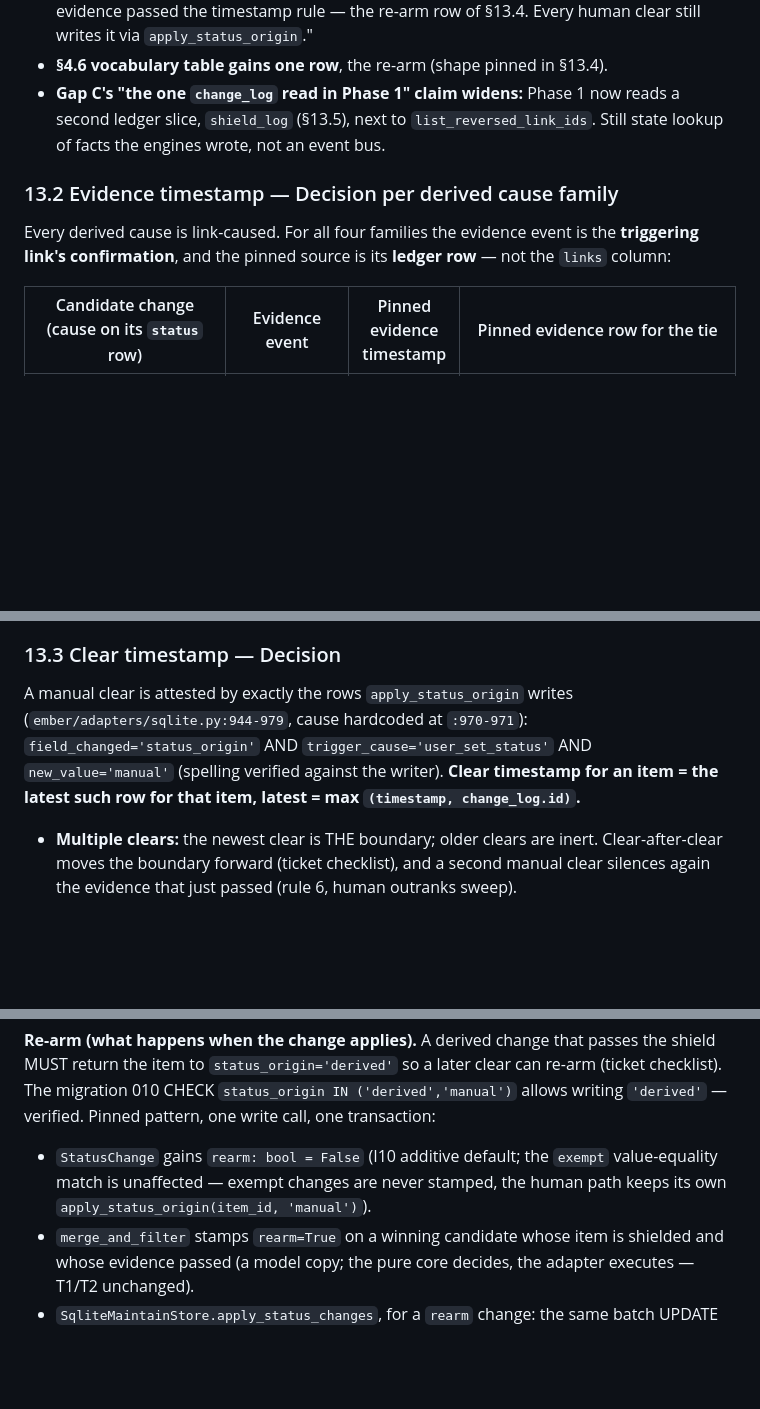
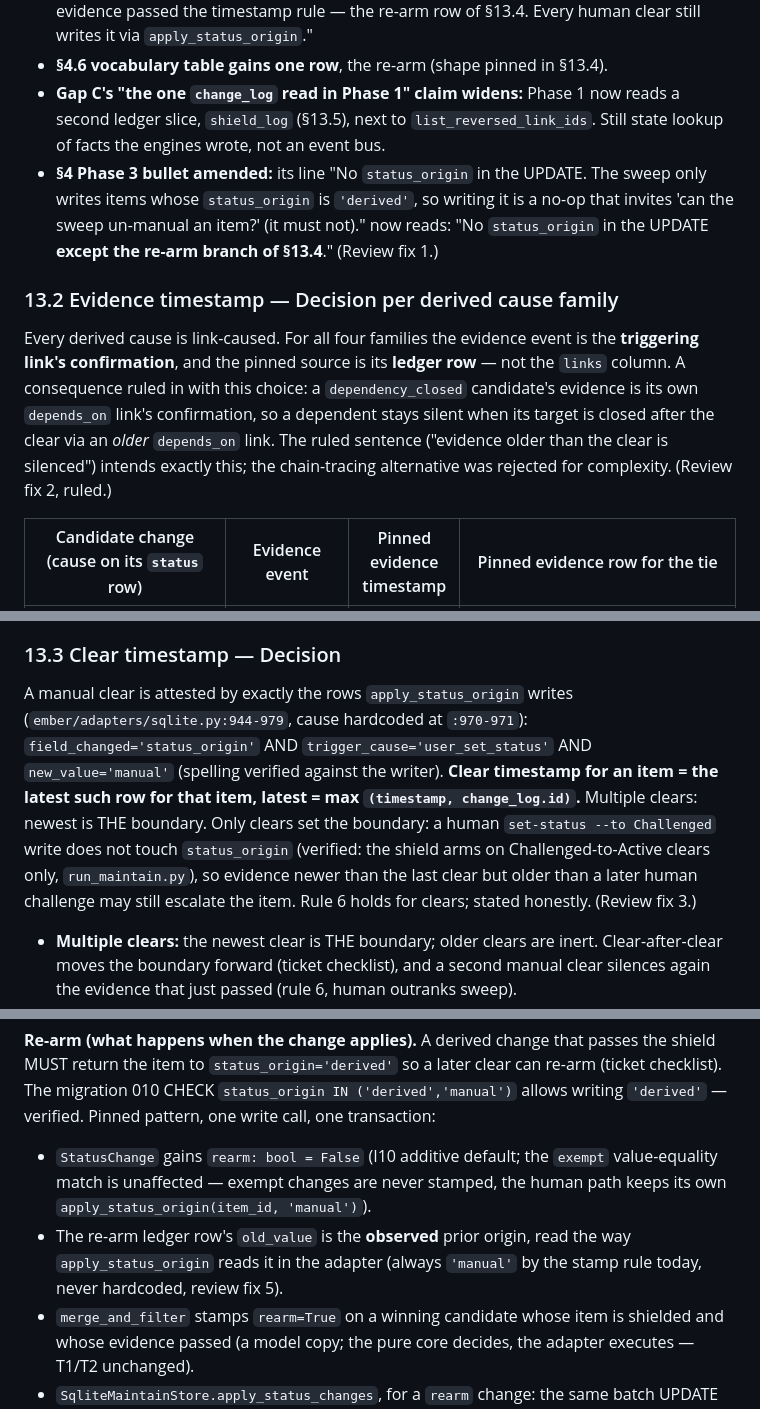
Before and after one commit to mohamed-benoughidene/ember, a Markdown page: plans/engine-maintain-plan.md, 3 parts joined by grey strips. Drawn GitHub-style; blank space fills up the shorter version.

Commit message:
docs(maintain): finish ticket 12 review fixes (fixes 1, 2, 3, 5)

```diff
--- a/plans/engine-maintain-plan.md
+++ b/plans/engine-maintain-plan.md
@@ -670,10 +670,11 @@ Implements the Decision line of `plans/hardening-decisions.md` #14, pinned verba
 - **§4.6 bullet amended:** the sentence "`status_origin` is **NOT** written by the sweep" since this amendment reads "...written by the sweep only once per shielded change whose evidence passed the timestamp rule — the re-arm row of §13.4. Every human clear still writes it via `apply_status_origin`."
 - **§4.6 vocabulary table gains one row**, the re-arm (shape pinned in §13.4).
 - **Gap C's "the one `change_log` read in Phase 1" claim widens:** Phase 1 now reads a second ledger slice, `shield_log` (§13.5), next to `list_reversed_link_ids`. Still state lookup of facts the engines wrote, not an event bus.
+- **§4 Phase 3 bullet amended:** its line "No `status_origin` in the UPDATE. The sweep only writes items whose `status_origin` is `'derived'`, so writing it is a no-op that invites 'can the sweep un-manual an item?' (it must not)." now reads: "No `status_origin` in the UPDATE **except the re-arm branch of §13.4**." (Review fix 1.)
 
 ### 13.2 Evidence timestamp — Decision per derived cause family
 
-Every derived cause is link-caused. For all four families the evidence event is the **triggering link's confirmation**, and the pinned source is its **ledger row** — not the `links` column:
+Every derived cause is link-caused. For all four families the evidence event is the **triggering link's confirmation**, and the pinned source is its **ledger row** — not the `links` column. A consequence ruled in with this choice: a `dependency_closed` candidate's evidence is its own `depends_on` link's confirmation, so a dependent stays silent when its target is closed after the clear via an *older* `depends_on` link. The ruled sentence ("evidence older than the clear is silenced") intends exactly this; the chain-tracing alternative was rejected for complexity. (Review fix 2, ruled.)
 
 | Candidate change (cause on its `status` row) | Evidence event | Pinned evidence timestamp | Pinned evidence row for the tie |
 |---|---|---|---|
@@ -686,7 +687,7 @@ Why the ledger row and not `links.created_at`: the two values are equal by const
 
 ### 13.3 Clear timestamp — Decision
 
-A manual clear is attested by exactly the rows `apply_status_origin` writes (`ember/adapters/sqlite.py:944-979`, cause hardcoded at `:970-971`): `field_changed='status_origin'` AND `trigger_cause='user_set_status'` AND `new_value='manual'` (spelling verified against the writer). **Clear timestamp for an item = the latest such row for that item, latest = max `(timestamp, change_log.id)`.**
+A manual clear is attested by exactly the rows `apply_status_origin` writes (`ember/adapters/sqlite.py:944-979`, cause hardcoded at `:970-971`): `field_changed='status_origin'` AND `trigger_cause='user_set_status'` AND `new_value='manual'` (spelling verified against the writer). **Clear timestamp for an item = the latest such row for that item, latest = max `(timestamp, change_log.id)`.** Multiple clears: newest is THE boundary. Only clears set the boundary: a human `set-status --to Challenged` write does not touch `status_origin` (verified: the shield arms on Challenged-to-Active clears only, `run_maintain.py`), so evidence newer than the last clear but older than a later human challenge may still escalate the item. Rule 6 holds for clears; stated honestly. (Review fix 3.)
 
 - **Multiple clears:** the newest clear is THE boundary; older clears are inert. Clear-after-clear moves the boundary forward (ticket checklist), and a second manual clear silences again the evidence that just passed (rule 6, human outranks sweep).
 - The `new_value='manual'` predicate is pinned so this amendment's own re-arm rows (§13.4: `new_value='derived'`, different cause) can never read back as a clear and poison the boundary.
@@ -702,6 +703,7 @@ A manual clear is attested by exactly the rows `apply_status_origin` writes (`em
 **Re-arm (what happens when the change applies).** A derived change that passes the shield MUST return the item to `status_origin='derived'` so a later clear can re-arm (ticket checklist). The migration 010 CHECK `status_origin IN ('derived','manual')` allows writing `'derived'` — verified. Pinned pattern, one write call, one transaction:
 
 - `StatusChange` gains `rearm: bool = False` (I10 additive default; the `exempt` value-equality match is unaffected — exempt changes are never stamped, the human path keeps its own `apply_status_origin(item_id, 'manual')`).
+- The re-arm ledger row's `old_value` is the **observed** prior origin, read the way `apply_status_origin` reads it in the adapter (always `'manual'` by the stamp rule today, never hardcoded, review fix 5).
 - `merge_and_filter` stamps `rearm=True` on a winning candidate whose item is shielded and whose evidence passed (a model copy; the pure core decides, the adapter executes — T1/T2 unchanged).
 - `SqliteMaintainStore.apply_status_changes`, for a `rearm` change: the same batch UPDATE also sets `status_origin='derived'`, and one extra `change_log` row is appended in the same loop, from the same ONE clock read, inside the same transaction and rollback contract (MAINTAIN-011/012). Row shape (§4.6 table row):
 
```
